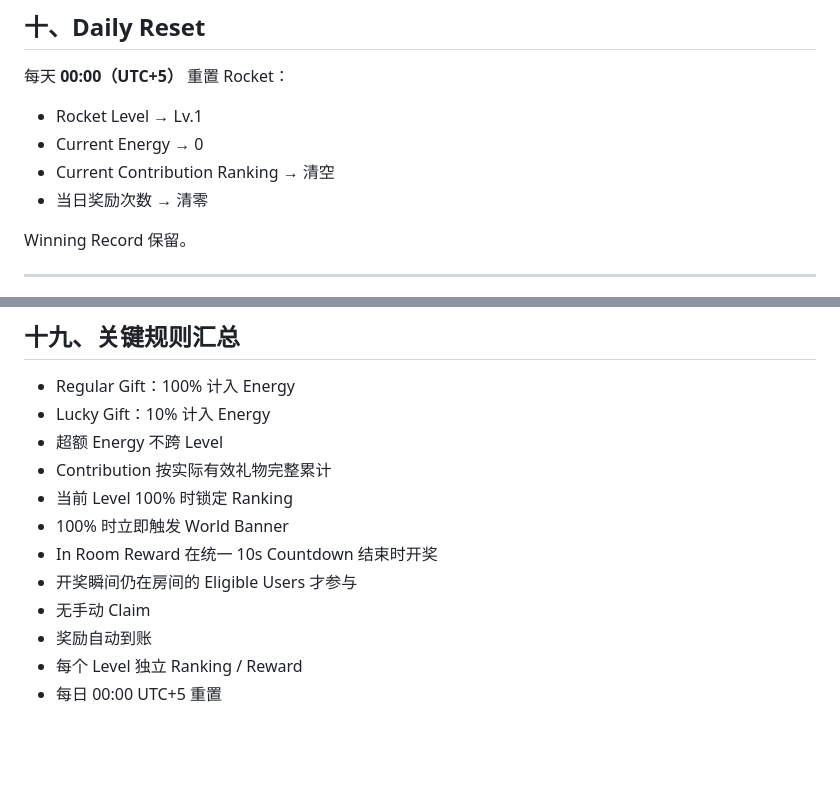
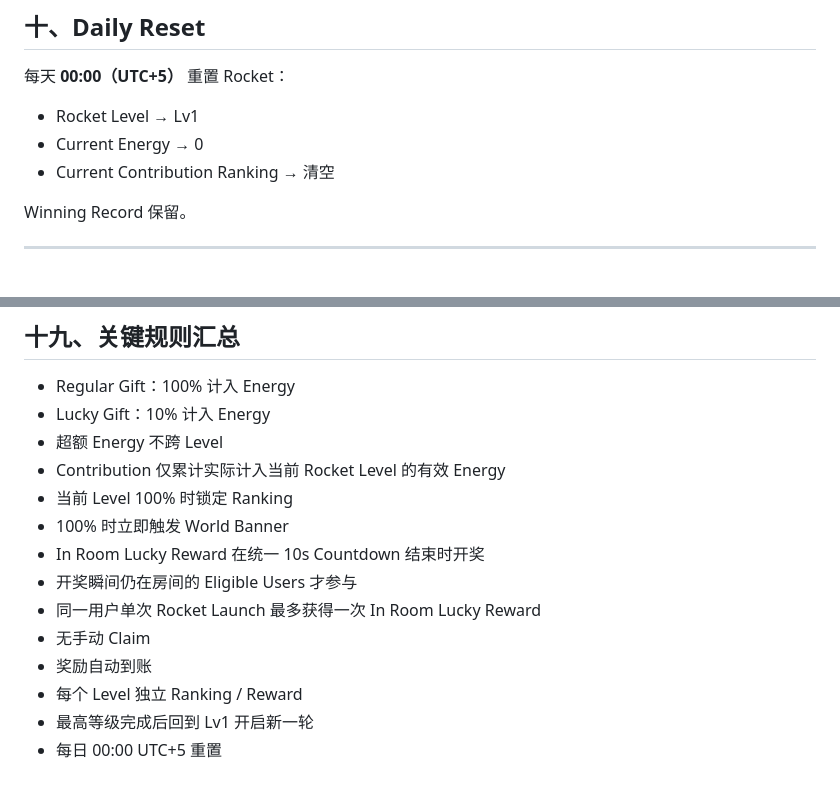
Before and after one commit to hhahahani-lab/product-tutorials, a Markdown page: features/room-rocket/prd.md, 2 parts joined by grey strips. Rendered like a GitHub page; blank space fills up the shorter version.

```diff
--- a/features/room-rocket/prd.md
+++ b/features/room-rocket/prd.md
@@ -146,10 +153,9 @@ Rocket 发射后进入本轮 In Room Reward 开奖。
 
 每天 **00:00（UTC+5）** 重置 Rocket：
 
-- Rocket Level → Lv.1
+- Rocket Level → Lv1
 - Current Energy → 0
 - Current Contribution Ranking → 清空
-- 当日奖励次数 → 清零
 
 Winning Record 保留。
 
@@ -330,12 +336,14 @@ Room Rocket 页面提供 Winning Record 入口。
 - Regular Gift：100% 计入 Energy
 - Lucky Gift：10% 计入 Energy
 - 超额 Energy 不跨 Level
-- Contribution 按实际有效礼物完整累计
+- Contribution 仅累计实际计入当前 Rocket Level 的有效 Energy
 - 当前 Level 100% 时锁定 Ranking
 - 100% 时立即触发 World Banner
-- In Room Reward 在统一 10s Countdown 结束时开奖
+- In Room Lucky Reward 在统一 10s Countdown 结束时开奖
 - 开奖瞬间仍在房间的 Eligible Users 才参与
+- 同一用户单次 Rocket Launch 最多获得一次 In Room Lucky Reward
 - 无手动 Claim
 - 奖励自动到账
 - 每个 Level 独立 Ranking / Reward
+- 最高等级完成后回到 Lv1 开启新一轮
 - 每日 00:00 UTC+5 重置
```
Also changed, not shown: other parts of features/room-rocket/prd.md (+20 -13 lines).
